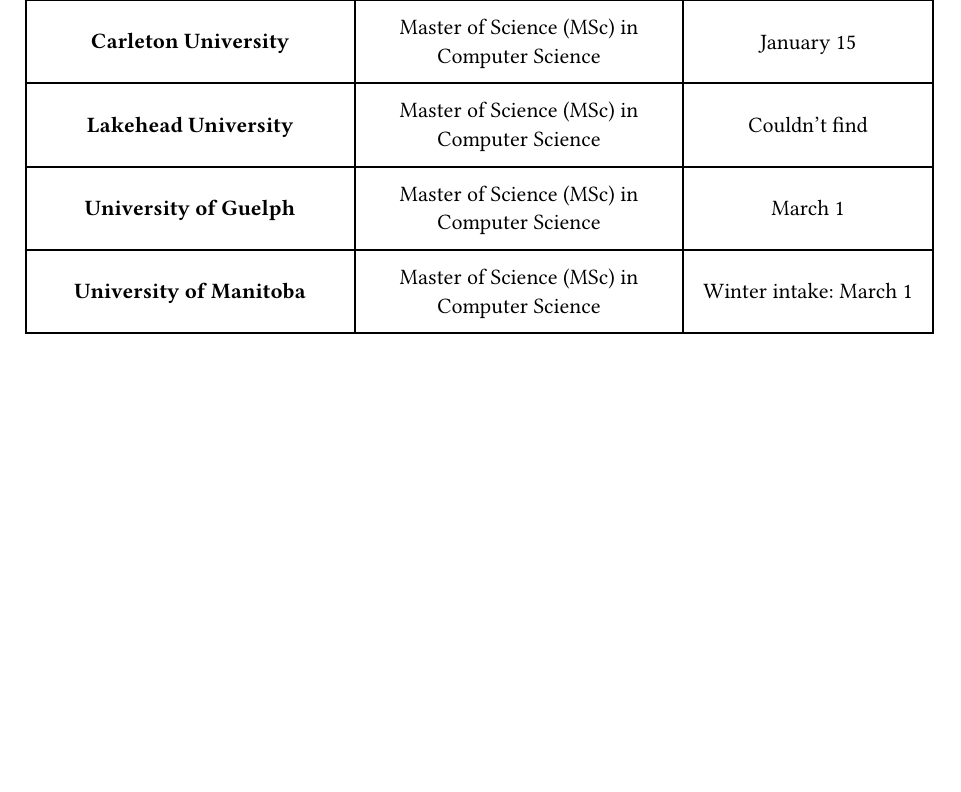
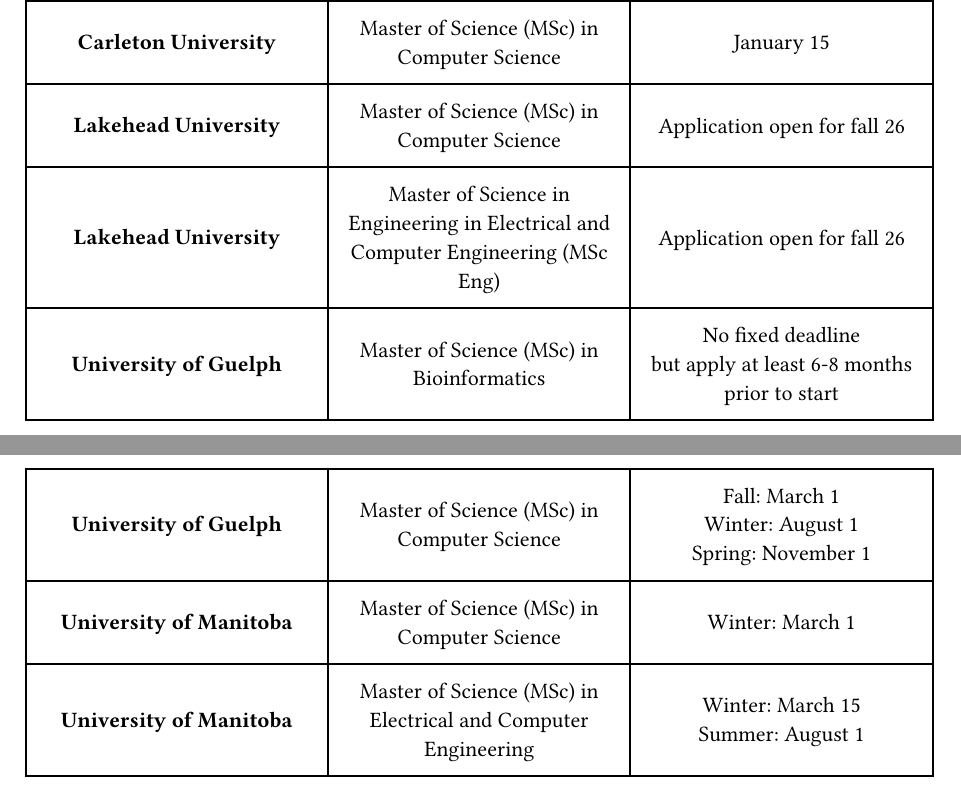
Before and after one commit to thisisarnabdas/university_list, a Typst document (Canadian_Universities.typ): part of the page before the commit and two parts of pages 1 and 2 of 2 after it, the two joined at a grey line, cut so that both start at the same text, the shorter picture padded with empty space. Compiled offline with Typst 0.15.

Commit message:
can new update

```diff
--- a/Canadian_Universities.typ
+++ b/Canadian_Universities.typ
@@ -5,19 +5,71 @@
   inset: 10pt,
   align: horizon,
   [*Name*], [*Program*], [*Deadline*],
+
+
   [*Concordia University*], [#link("https://www.concordia.ca/academics/graduate/information-systems-masc.html")[Information Systems Security (MASc)]], [March 1],
+
+
+
   [*Dalhousie University*], [#link("https://www.dal.ca/study/programs/graduate-professional/digital-innovation-mdi.html")[Digital Innovation (MDI)]], [April 1],
+
+
+
   [*HEC Montréal*], [#link("https://www.hec.ca/en/programs/masters/master-data-science-and-business-analytics")[Master of Science (MSc) – Data Science and Business Analytics]], [March 1],
+
+
+
   [*Trent University*], [#link("https://www.trentu.ca/graduatestudies/program/applied-modelling-quantitative-methods-ma-or-msc/big-data-analytics-msc")[Applied Modelling & Quantitative Methods M.A. or M.Sc.]], [Winter intake: June 1st],
+
+
+
   [*Simon Fraser University*], [#link("https://www.sfu.ca/fas/study/future-graduates/programs/master-science-thesis.html")[Master of Science in Computing Science]], [Expired],
+
+
+
   [*University of Calgary*], [#link("https://grad.ucalgary.ca/future-students/explore-programs/electrical-and-computer-engineering-msc-thesis")[Electrical and Computer Engineering Master of Science (MSc)]], [April 30],
+
+
+
   [*University of New Brunswick*], [#link("https://www.unb.ca/gradstudies/programs/computer-science.html")[Master of Science (MSc) in Computer Science]], [April 30],
+
+
+
   [*University of Prince Edward Island*], [#link("https://www.unb.ca/gradstudies/programs/computer-science.html")[Master of Science (MSc) in Computer Science]], [April 30],
+
+
+
   [*Algoma University*], [#link("https://algomau.ca/academics/graduate-programs/master-of-science-in-cs/")[Master of Science (MSc) in Computer Science]], [February 2],
+
+
+
   [*Brock University*], [#link("https://brocku.ca/programs/graduate/msc-cosc/")[Master of Science (MSc) in Computer Science]], [January 15],
+
+
+
   [*Carleton University*], [#link("https://graduate.carleton.ca/program/computer-science-masters-programs/")[Master of Science (MSc) in Computer Science]], [January 15],
-  [*Lakehead University*], [#link("https://www.lakeheadu.ca/programs/graduate/programs/masters/computer-science/")[Master of Science (MSc) in Computer Science]], [Couldn't find],
-  [*University of Guelph*], [#link("https://www.uoguelph.ca/programs/msc-computer-science/")[Master of Science (MSc) in Computer Science]], [March 1],
-  [*University of Manitoba*], [#link("https://umanitoba.ca/graduate-studies/admissions/programs-of-study/computer-science-msc")[Master of Science (MSc) in Computer Science]], [Winter intake: March 1],
 
+
+
+  [*Lakehead University*], [#link("https://www.lakeheadu.ca/programs/graduate/programs/masters/computer-science/")[Master of Science (MSc) in Computer Science]], [#link("https://lakeheadfgsapp.smapply.io/prog/master_of_science_in_computer_science_msc/")[Application open for fall 26]],
+
+
+
+  [*Lakehead University*], [#link("https://www.lakeheadu.ca/programs/graduate/programs/masters/electrical-and-computer/")[Master of Science in Engineering in Electrical and Computer Engineering (MSc Eng)]], [Application open for fall 26],
+
+
+
+  [*University of Guelph*], [#link("https://www.uoguelph.ca/programs/msc-bioinformatics/")[Master of Science (MSc) in Bioinformatics]], [No fixed deadline \ but apply at least 6-8 months prior to start],
+
+
+
+  [*University of Guelph*], [#link("https://www.uoguelph.ca/programs/msc-bioinformatics/")[Master of Science (MSc) in Computer Science]], [Fall: March 1 \ Winter: August 1 \ Spring: November 1],
+
+
+
+  [*University of Manitoba*], [#link("https://umanitoba.ca/graduate-studies/admissions/programs-of-study/computer-science-msc")[Master of Science (MSc) in Computer Science]], [Winter: March 1],
+
+
+
+  [*University of Manitoba*], [#link("https://umanitoba.ca/graduate-studies/admissions/programs-of-study/computer-science-msc")[Master of Science (MSc) in Electrical and Computer Engineering]], [Winter: March 15\ Summer: August 1],
 )
```
